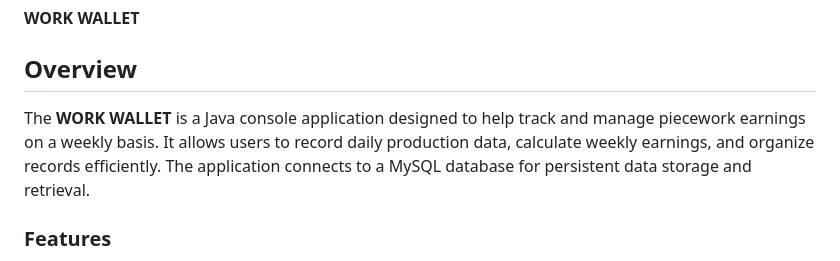
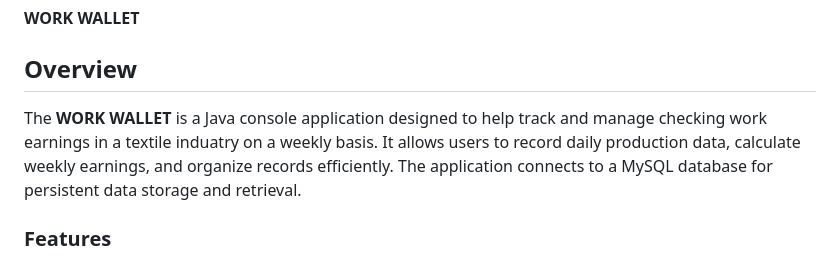
Before and after one commit to Vasugi2003/WorkWallet, a Markdown page: README.md, the part around the change. GitHub-like rendering.

```diff
--- a/README.md
+++ b/README.md
@@ -1,6 +1,6 @@
 **WORK WALLET**
 ## Overview
-The **WORK WALLET** is a Java console application designed to help track and manage piecework earnings on a weekly basis. It allows users to record daily production data, calculate weekly earnings, and organize records efficiently. The application connects to a MySQL database for persistent data storage and retrieval.
+The **WORK WALLET** is a Java console application designed to help track and manage checking work earnings in a textile induatry on a weekly basis. It allows users to record daily production data, calculate weekly earnings, and organize records efficiently. The application connects to a MySQL database for persistent data storage and retrieval.
 
 ### Features
 1. **Add Data**: Enter daily records of production, including date, day, and the number of pieces completed.
```
